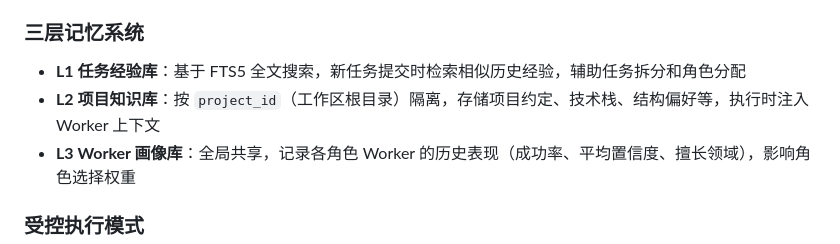
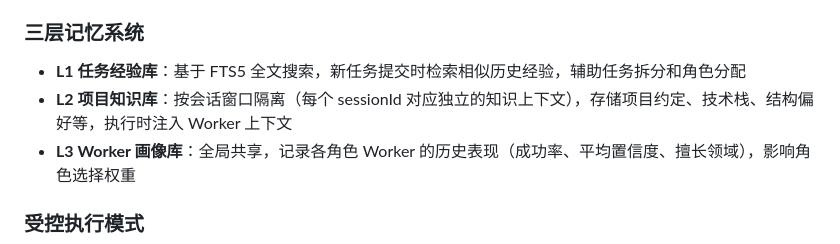
Before and after one commit to Shelly111111/OpenColony, a Markdown page: README.md, the part around the change. Rendered like a GitHub page.

Commit message:
更新readme

```diff
--- a/README.md
+++ b/README.md
@@ -80,7 +80,7 @@ OpenColony 是一个基于 Claude 的多 Agent 调度系统，将复杂任务自
 ### 三层记忆系统
 
 - **L1 任务经验库**：基于 FTS5 全文搜索，新任务提交时检索相似历史经验，辅助任务拆分和角色分配
-- **L2 项目知识库**：按 `project_id`（工作区根目录）隔离，存储项目约定、技术栈、结构偏好等，执行时注入 Worker 上下文
+- **L2 项目知识库**：按会话窗口隔离（每个 sessionId 对应独立的知识上下文），存储项目约定、技术栈、结构偏好等，执行时注入 Worker 上下文
 - **L3 Worker 画像库**：全局共享，记录各角色 Worker 的历史表现（成功率、平均置信度、擅长领域），影响角色选择权重
 
 ### 受控执行模式
```
